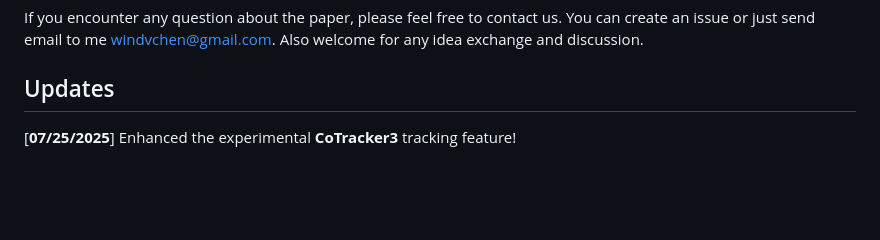
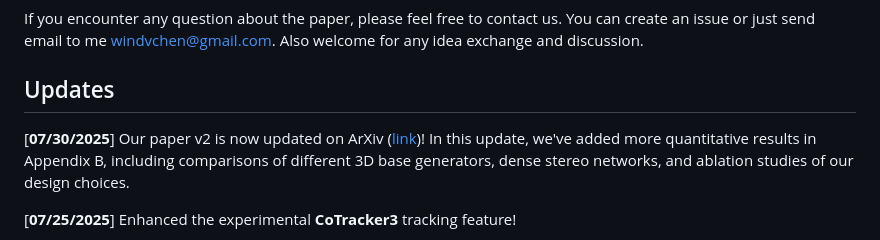
Before and after one commit to WindVChen/V2M4, a Markdown page: README.md, the part around the change. Rendered like a GitHub page; blank space fills up the shorter version.

Commit message:
07/30 Update ReadMe

```diff
--- a/README.md
+++ b/README.md
@@ -23,6 +23,8 @@ If you encounter any question about the paper, please feel free to contact us. Y
 
 
 ## Updates
+
+[**07/30/2025**] Our paper v2 is now updated on ArXiv ([link](https://arxiv.org/abs/2503.09631))! In this update, we've added more quantitative results in Appendix B, including comparisons of different 3D base generators, dense stereo networks, and ablation studies of our design choices.
 
 [**07/25/2025**] Enhanced the experimental **CoTracker3** tracking feature!
 - Added a new `--tracking_camera_radius` argument to control the camera's distance from the object, helping keep the object within view during motion.
```
